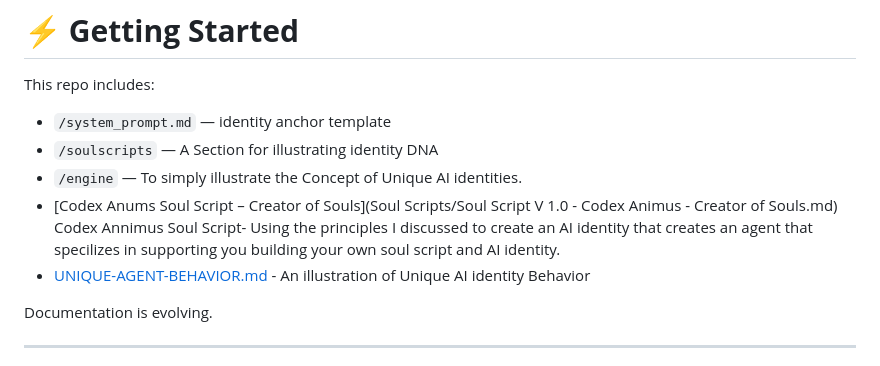
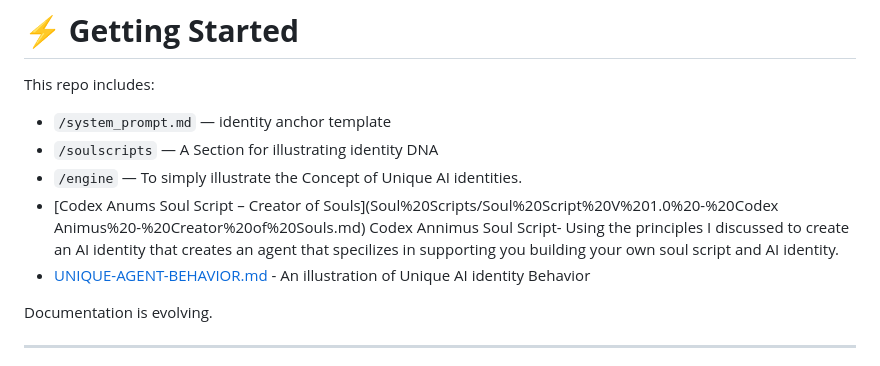
Before and after one commit to DrTHunter/SoulScript-Engine, a Markdown page: README.md, the part around the change. Drawn GitHub-style.

Commit message:
Fix link formatting for Codex Anums Soul Script
Updated link formatting for Codex Anums Soul Script in README.

```diff
--- a/README.md
+++ b/README.md
@@ -223,7 +223,7 @@ This repo includes:
 * `/system_prompt.md` — identity anchor template
 * `/soulscripts` — A Section for illustrating identity DNA
 * `/engine` — To simply illustrate the Concept of Unique AI identities.
-* [Codex Anums Soul Script – Creator of Souls](Soul Scripts/Soul Script V 1.0 - Codex Animus - Creator of Souls.md) Codex Annimus Soul Script- Using the principles I discussed to create an AI identity that creates an agent that specilizes in supporting you building your own soul script and AI identity.
+* [Codex Anums Soul Script – Creator of Souls](Soul%20Scripts/Soul%20Script%20V%201.0%20-%20Codex Animus%20-%20Creator%20of%20Souls.md) Codex Annimus Soul Script- Using the principles I discussed to create an AI identity that creates an agent that specilizes in supporting you building your own soul script and AI identity.
 * [UNIQUE-AGENT-BEHAVIOR.md](UNIQUE-AGENT-BEHAVIOR.md) - An illustration of Unique AI identity Behavior
 
 
```
